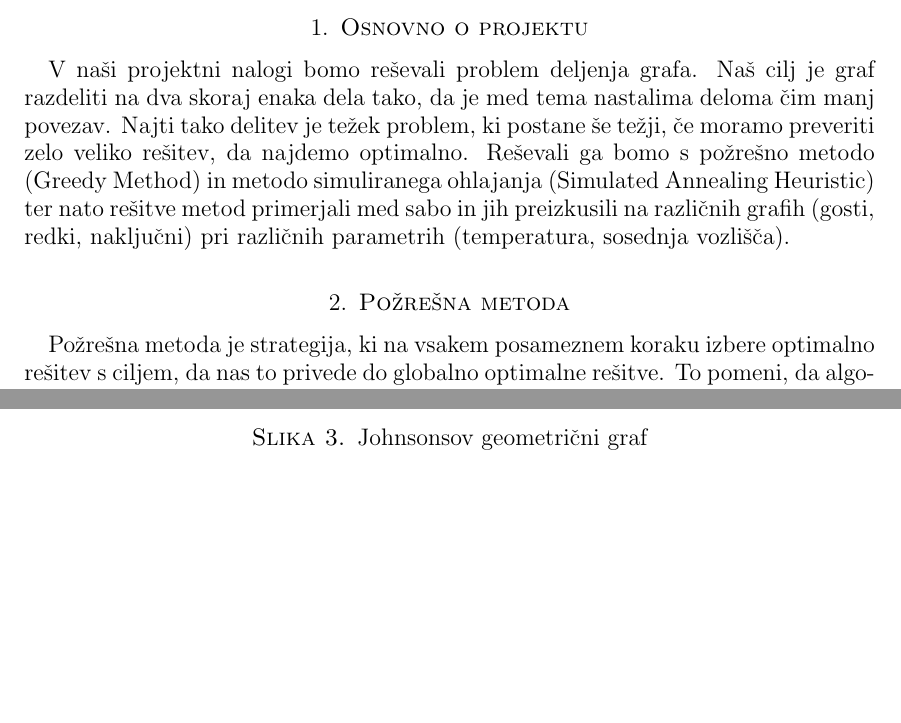
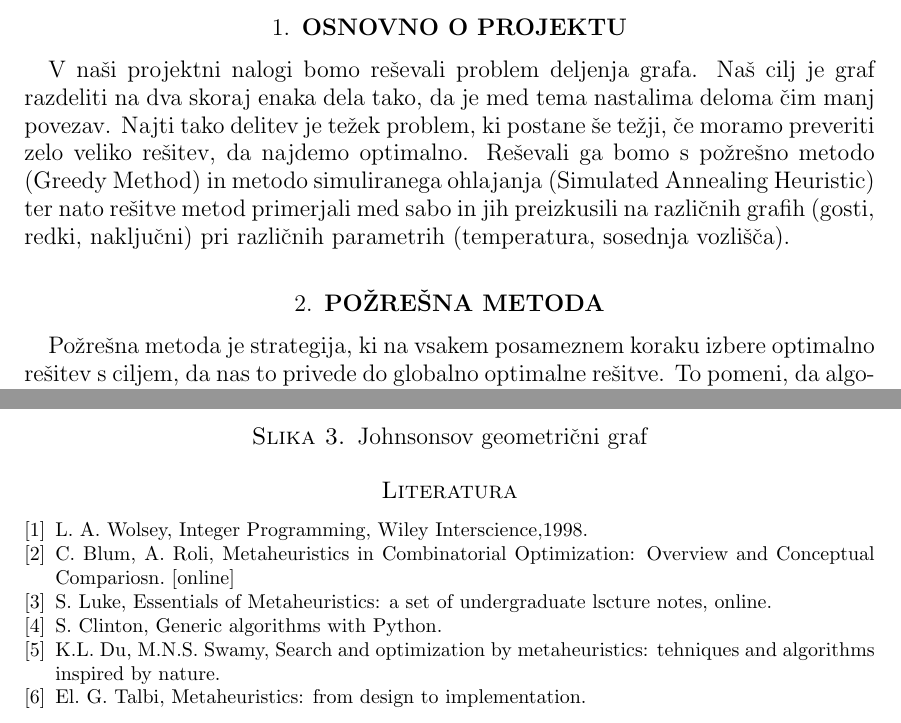
Before and after one commit to anamavsenik/Min-Graph-Equipartition, a LaTeX paper (kratko_porocilo.tex): two parts of pages 2 and 4 of 4 before the commit and two parts of pages 2 and 5 of 5 after it, joined at a grey line, cut at the place of the change, the shorter picture padded with empty space. Compiled offline with pdfLaTeX.

Commit message:
dodani viri

```diff
--- a/kratko_porocilo.tex
+++ b/kratko_porocilo.tex
@@ -5,6 +5,7 @@
 \usepackage{url}
 \usepackage[dvipsnames,usenames]{color}
 \usepackage{graphicx}
+\usepackage{biblatex}
 
 \graphicspath{ {./images/} }
 \textwidth 15cm
@@ -43,7 +44,7 @@
 
 
 \newcommand{\imeavtorja}{Ana Marija Kravanja}
-\newcommand{\naslovdela}{Min-Graph Equipartition Problem with Simulated Annealing}
+\newcommand{\naslovdela}{Min-Graph Equipartition Problem with Simulated Annealing \\  (Problem delitve grafa z metodo simuliranega ohlajanja)}
 \newcommand{\letnica}{2019}
 
 \begin{document}
@@ -67,10 +68,10 @@ Ljubljana, \letnica}
 \pagebreak
 
 
-\section{Osnovno o projektu}
+\section{\textbf{OSNOVNO O PROJEKTU}}
 V naši projektni nalogi bomo reševali problem deljenja grafa. Naš cilj je graf razdeliti na dva skoraj enaka dela tako, da je med tema nastalima deloma čim manj povezav. Najti tako delitev je težek problem, ki postane še težji, če moramo preveriti zelo veliko rešitev, da najdemo optimalno. Reševali ga bomo s požrešno metodo (Greedy Method) in metodo simuliranega ohlajanja (Simulated Annealing Heuristic) ter nato rešitve metod primerjali med sabo in jih preizkusili na različnih grafih (gosti, redki, naključni) pri različnih parametrih (temperatura, sosednja vozlišča).
 
-\section{Požrešna metoda}
+\section{\textbf{POŽREŠNA METODA}}
 Požrešna metoda je strategija, ki na vsakem posameznem koraku izbere optimalno rešitev s ciljem, da nas to privede do globalno optimalne rešitve. To pomeni, da algoritem izbere rešitev, ki je trenutno najboljša, vendar se pri tem ne ozira na posledice - ne gleda celotne slike. Težava te metode je, da na vsakem koraku izbere le lokalno najboljšo rešitev, samo upamo pa lahko, da je to tudi prava pot do globalnega optimuma. Pogosto torej sploh ne najde najboljše rešitve, povsem mogoče je celo, da nas pripelje do najslabše možne. \\
 
 Naj bo $G=(V,E)$ enostaven graf, pri čemer je $V$ množica vozlišč in $E$ množica povezav. Naj bo število vozlišč enako $n$. Definirajmo delitev grafa na dve množici X in Y, pri čemer je $|X| = \lceil \frac{n}{2} \rceil$. Iskali bomo minimalno širino bisekcije, to je najmanjše število povezav med $X$ in $Y$ med vsemi možnimi delitvami.
@@ -145,5 +146,32 @@ Poglejmo si nekaj primerov delitve grafov.
     \label{fig:3_graf}
 \end{figure}
 
+\newpage
+
+\begin{thebibliography}{9}
+\bibitem{integer}
+L. A. Wolsey, Integer Programming, Wiley Interscience,1998.
+
+
+\bibitem{comparison}
+C. Blum, A. Roli, Metaheuristics in Combinatorial Optimization: Overview and Conceptual Compariosn. [online]
+
+\bibitem{metaheuristika}
+S. Luke, Essentials of Metaheuristics: a set of undergraduate lscture notes, online.
+
+\bibitem{metaheuristika 2}
+S. Clinton, Generic algorithms with Python.
+
+\bibitem{metaheuristika2}
+K.L. Du, M.N.S. Swamy, Search and optimization by metaheuristics: tehniques and algorithms inspired by nature.
+
+
+\bibitem{implementacija}
+El. G. Talbi, Metaheuristics: from design to implementation.
+
+\end{thebibliography}
+
+
+
 
 \end{document}
```
Also changed, not shown: kratko_porocilo.pdf, kratko_porocilo.tex (6 more changed lines), 1 other file.
